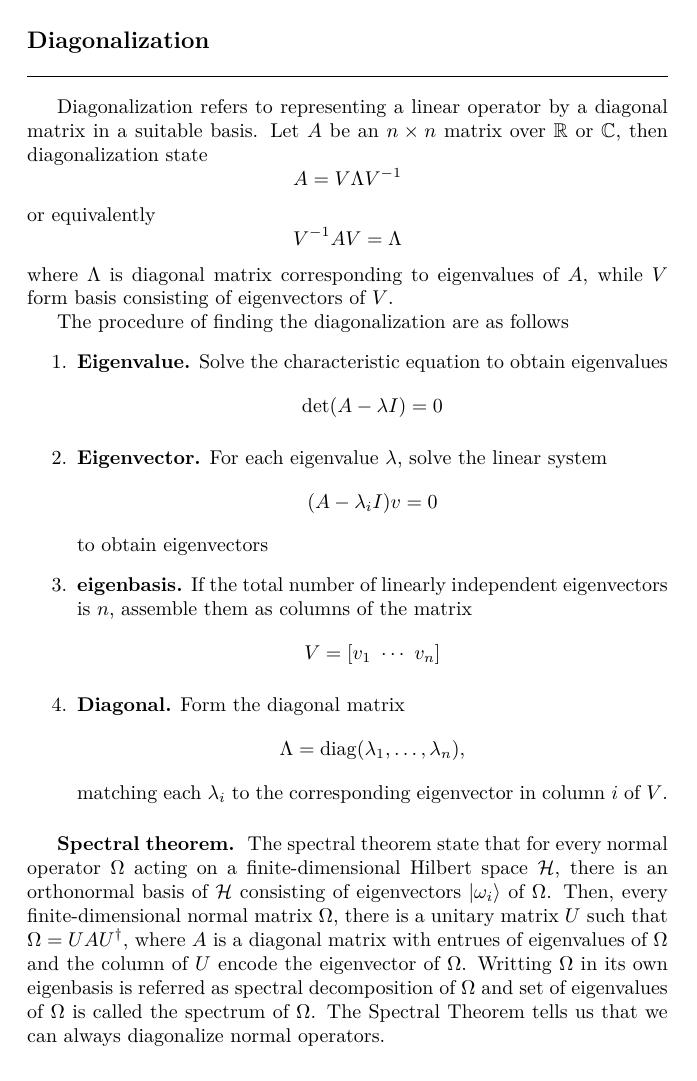
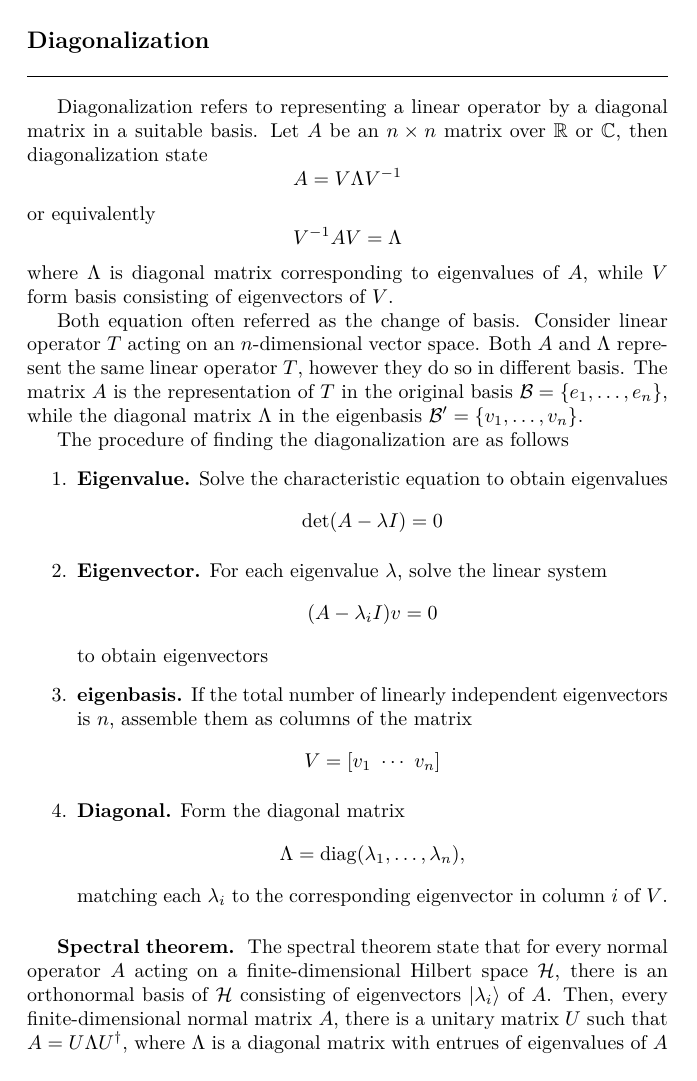
Before and after one commit to JohanesFaustus/PhysicalMathematics, a LaTeX thesis (Main.tex, which reads Chapter/AnalyticApproach/LinearAlgbra/LinAlg.tex): page 66 of 297. Compiled offline with pdfLaTeX.

Commit message:
added change of basis

```diff
--- a/Chapter/AnalyticApproach/LinearAlgbra/LinAlg.tex
+++ b/Chapter/AnalyticApproach/LinearAlgbra/LinAlg.tex
@@ -627,6 +627,11 @@ or equivalently
 \end{equation*}
 where $\Lambda$ is diagonal matrix corresponding to eigenvalues of $A$, while  $V$ form basis consisting of eigenvectors of $V$.
 
+Both equation often referred as the change of basis.
+Consider linear operator $T$ acting on an $n$-dimensional vector space.
+Both $A$ and $\Lambda$ represent the same linear operator $T$, however they do so in different basis.
+The matrix $A$ is the representation of $T$ in the original basis $\mathcal{B}=\left\{ e_1,\dots,e_n \right\} $, while the diagonal matrix $\Lambda$ in the eigenbasis $\mathcal{B}'=\left\{v_1,\dots,v_n \right\} $.
+
 The procedure of finding the diagonalization are as follows
 \begin{enumerate}
 	\item \textbf{Eigenvalue.} Solve the characteristic equation to obtain eigenvalues
@@ -650,6 +655,5 @@ The procedure of finding the diagonalization are as follows
 \end{enumerate}
 
 \subsubsection{Spectral theorem.}
-The spectral theorem state that for every normal operator $\Omega$ acting on a ﬁnite-dimensional Hilbert space $\mathcal{H}$, there is an orthonormal basis of $\mathcal{H}$ consisting of eigenvectors $\ket{\omega_i}$ of $\Omega$.
-Then, every ﬁnite-dimensional normal matrix $\Omega$, there is a unitary matrix $U$ such that $\Omega=UA U ^\dagger$, where $A$ is a diagonal matrix with entrues of eigenvalues of $\Omega$ and the column of $U$ encode the eigenvector of $\Omega$.
-Writting $\Omega$ in its own eigenbasis is referred as spectral decomposition of $\Omega$ and set of eigenvalues of $\Omega$ is called the spectrum of $\Omega$.
+The spectral theorem state that for every normal operator $A$ acting on a ﬁnite-dimensional Hilbert space $\mathcal{H}$, there is an orthonormal basis of $\mathcal{H}$ consisting of eigenvectors $\ket{\lambda_i}$ of $A$.
+Then, every ﬁnite-dimensional normal matrix $A$, there is a unitary matrix $U$ such that $A=U\Lambda U ^\dagger$, where $\Lambda$ is a diagonal matrix with entrues of eigenvalues of $A$ and the column of $U$ encode the eigenvector of $A$.
```
Also changed, not shown: Chapter/AnalyticApproach/LinearAlgbra/LinAlg.tex (15 more changed lines).
